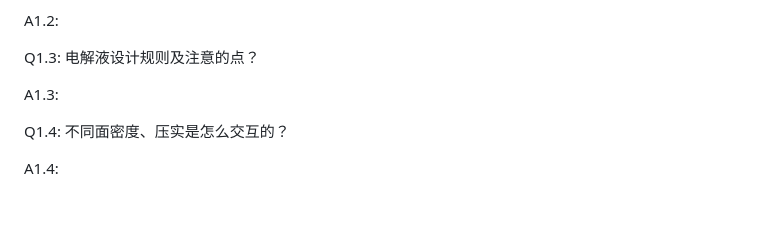
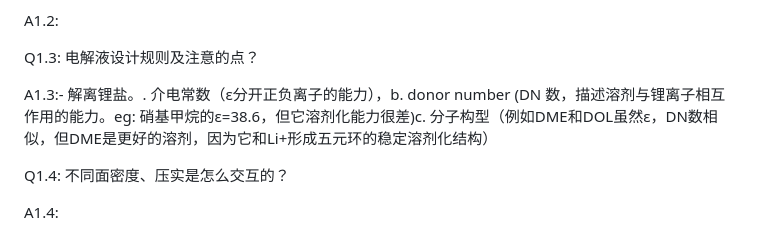
Before and after one commit to Masterlvov/Chem_summary, a Markdown page: battery_work/note/battery_issue.md, the part around the change. GitHub-like rendering; blank space fills up the shorter version.

Commit message:
Update battery_issue.md with electrolyte design details
Added detailed explanation for electrolyte design rules and interactions.

```diff
--- a/battery_work/note/battery_issue.md
+++ b/battery_work/note/battery_issue.md
@@ -28,7 +28,8 @@ A1.2:
 
 Q1.3: 电解液设计规则及注意的点？
 
-A1.3:
+A1.3:- 解离锂盐。. 介电常数（ε分开正负离子的能力），b. donor number  (DN 数，描述溶剂与锂离子相互作用的能力。eg: 硝基甲烷的ε=38.6，但它溶剂化能力很差)c. 分子构型（例如DME和DOL虽然ε，DN数相似，但DME是更好的溶剂，因为它和Li+形成五元环的稳定溶剂化结构）
+
 
 Q1.4: 不同面密度、压实是怎么交互的？
 
```
